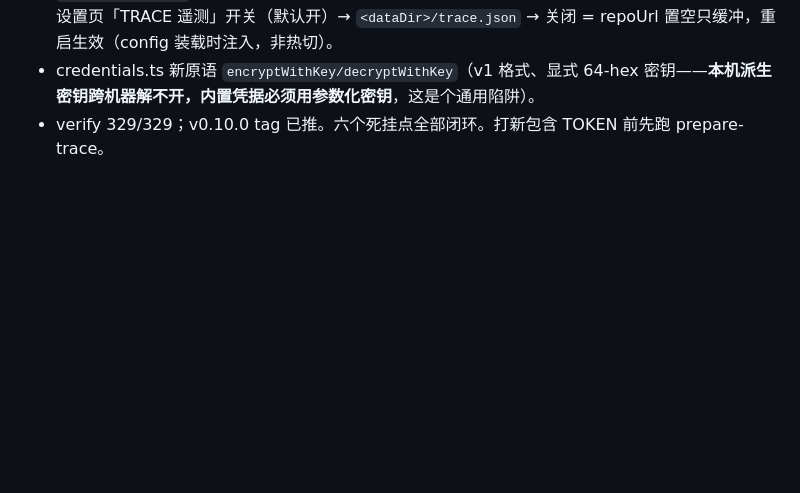
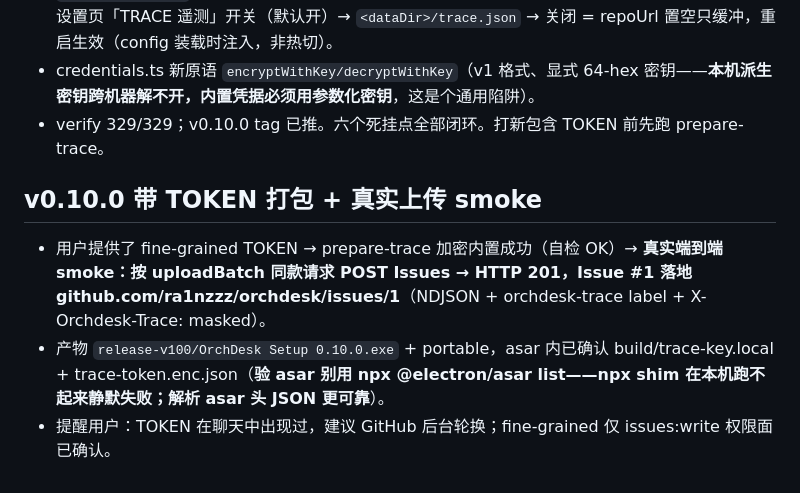
Before and after one commit to ra1nzzz/orchdesk, a Markdown page: .workbuddy/memory/2026-08-30.md, the part around the change. Drawn GitHub-style; blank space fills up the shorter version.

Commit message:
chore: memory for v0.10.0 token-embedded build

```diff
--- a/.workbuddy/memory/2026-08-30.md
+++ b/.workbuddy/memory/2026-08-30.md
@@ -80,3 +80,8 @@
 - 修复：① TOKEN **加密内置**——`scripts/prepare-trace.cjs` 读 `build/trace-token.local.txt` → 随包密钥 AES-256-GCM 加密 → `trace-token.enc.json`；dsh-runtime 装载 trace 时 `buildTraceConfig` 解密注入（密钥同包=混淆级，TOKEN 必须 fine-grained 仅 issues:write）。② 设置页「TRACE 遥测」开关（默认开）→ `<dataDir>/trace.json` → 关闭 = repoUrl 置空只缓冲，重启生效（config 装载时注入，非热切）。
 - credentials.ts 新原语 `encryptWithKey/decryptWithKey`（v1 格式、显式 64-hex 密钥——**本机派生密钥跨机器解不开，内置凭据必须用参数化密钥**，这是个通用陷阱）。
 - verify 329/329；v0.10.0 tag 已推。六个死挂点全部闭环。打新包含 TOKEN 前先跑 prepare-trace。
+
+## v0.10.0 带 TOKEN 打包 + 真实上传 smoke
+- 用户提供了 fine-grained TOKEN → prepare-trace 加密内置成功（自检 OK）→ **真实端到端 smoke：按 uploadBatch 同款请求 POST Issues → HTTP 201，Issue #1 落地 github.com/ra1nzzz/orchdesk/issues/1**（NDJSON + orchdesk-trace label + X-Orchdesk-Trace: masked）。
+- 产物 `release-v100/OrchDesk Setup 0.10.0.exe` + portable，asar 内已确认 build/trace-key.local + trace-token.enc.json（**验 asar 别用 npx @electron/asar list——npx shim 在本机跑不起来静默失败；解析 asar 头 JSON 更可靠**）。
+- 提醒用户：TOKEN 在聊天中出现过，建议 GitHub 后台轮换；fine-grained 仅 issues:write 权限面已确认。
```
